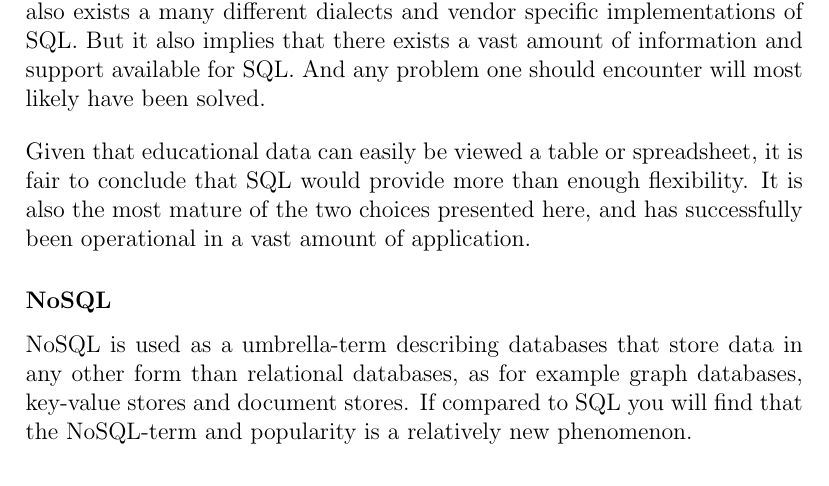
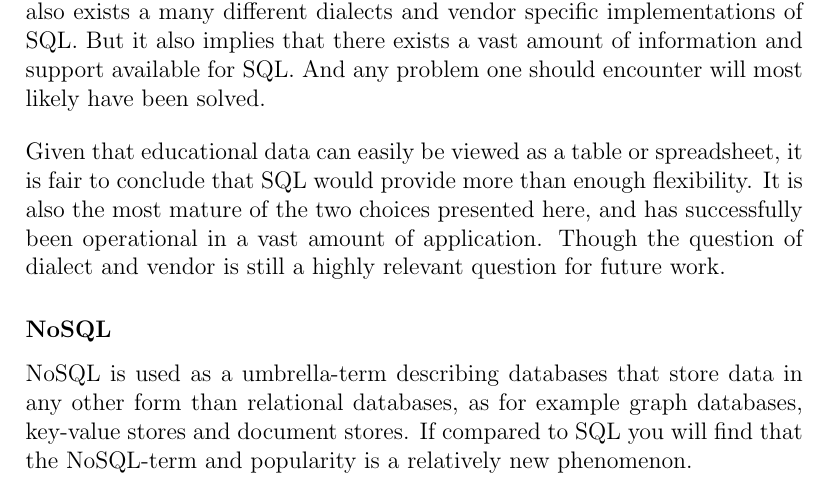
Before and after one commit to nutgaard/Fordypningsprosjekt, a LaTeX thesis (Fordypningsprosjekt.tex, which reads technology/technology_considered/technology_considered.tex): part of page 33 of 53, cut so that both start at the same text. Compiled offline with pdfLaTeX.

Commit message:
more tools

```diff
--- a/technology/technology_considered/technology_considered.tex
+++ b/technology/technology_considered/technology_considered.tex
@@ -44,9 +44,10 @@ For more complex datastructure the relational model falls short, and the noSQL (
 	And any problem one should encounter will most likely have been solved.
 
 	\bigskip\noindent
-	Given that educational data can easily be viewed a table or spreadsheet,
+	Given that educational data can easily be viewed as a table or spreadsheet,
 	it is fair to conclude that SQL would provide more than enough flexibility.
 	It is also the most mature of the two choices presented here, and has successfully been operational in a vast amount of application.
+	Though the question of dialect and vendor is still a highly relevant question for future work.
 
 
 \subsubsection{NoSQL}
```
